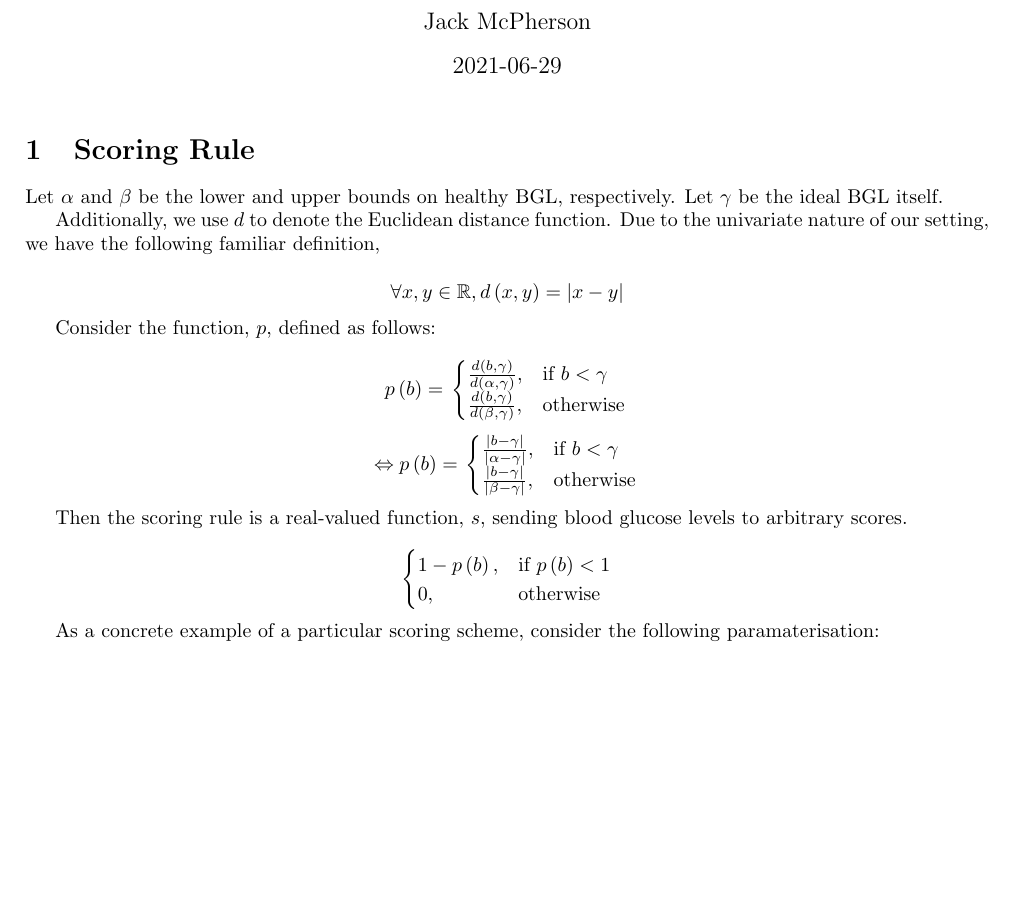
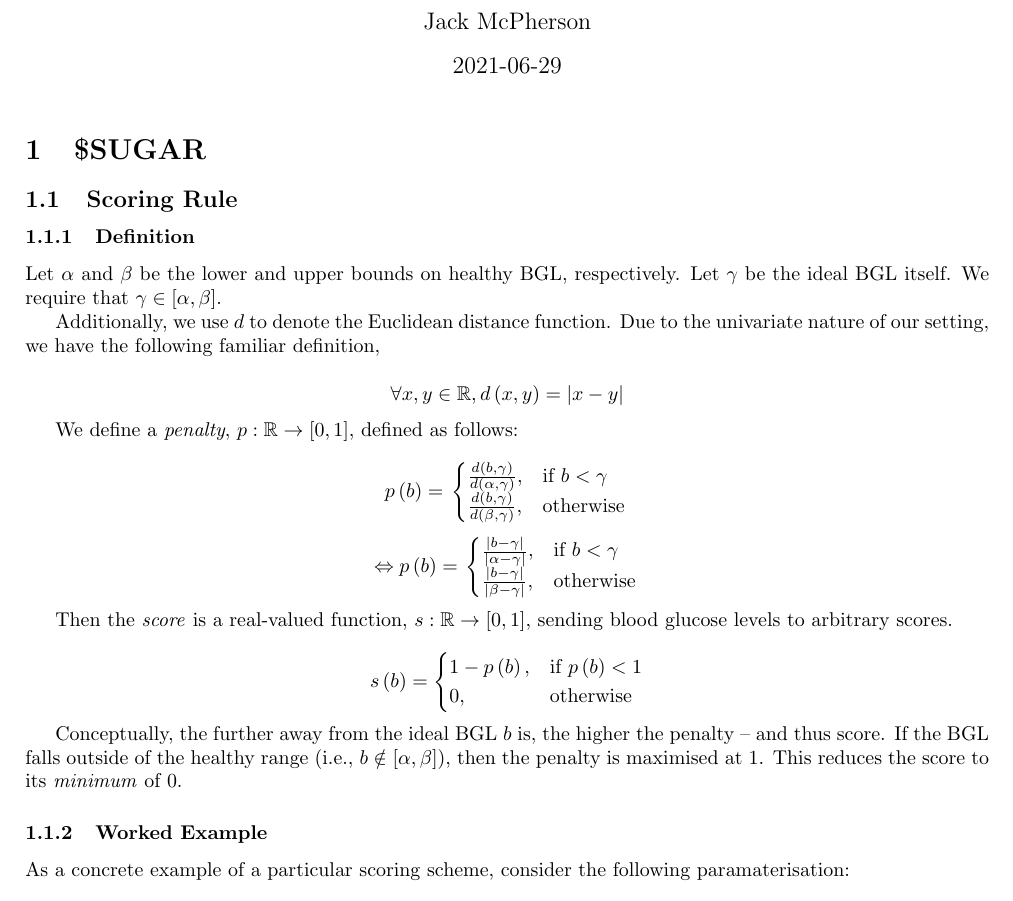
Before and after one commit to liamzebedee/sugardao, a LaTeX document (research/somepaper/somepaper.tex): part of the page, cut so that both start at the same text, the shorter picture padded with empty space. Compiled offline with pdfLaTeX.

Commit message:
Improve sectioning and mathematical details

```diff
--- a/research/somepaper/somepaper.tex
+++ b/research/somepaper/somepaper.tex
@@ -36,8 +36,10 @@
     \date{2021-06-29}
     \maketitle
 
-    \section{Scoring Rule}
-        Let \(\alpha\) and \(\beta\) be the lower and upper bounds on healthy BGL, respectively. Let \(\gamma\) be the ideal BGL itself.
+    \section{\$SUGAR}
+        \subsection{Scoring Rule}
+            \subsubsection{Definition}
+                Let \(\alpha\) and \(\beta\) be the lower and upper bounds on healthy BGL, respectively. Let \(\gamma\) be the ideal BGL itself. We require that \(\gamma\in [\alpha,\beta]\).
 
                 Additionally, we use \(d\) to denote the Euclidean distance function. Due to the univariate nature of our setting, we have the following familiar definition,
 
@@ -45,7 +47,7 @@
                     \forall x, y\in\mathbb{R}, d\left(x, y\right)=|x-y|
                 \]
 
-        Consider the function, \(p\), defined as follows:
+                We define a \textit{penalty}, \(p:\mathbb{R}\rightarrow [0, 1]\), defined as follows:
 
                 \[
                     p\left(b\right)=\left.
@@ -62,15 +64,19 @@
                         \end{cases}\right.
                 \]
 
-        Then the scoring rule is a real-valued function, \(s\), sending blood glucose levels to arbitrary scores.
+                Then the \textit{score} is a real-valued function, \(s:\mathbb{R}\rightarrow[0,1]\), sending blood glucose levels to arbitrary scores.
 
                 \[
-            \begin{cases}
+                    s\left(b\right)=\begin{cases}
                         1-p\left(b\right), & \text{if } p\left(b\right)<1\\
                         0, & \text{otherwise}\\
                     \end{cases}
                 \]
 
+                Conceptually, the further away from the ideal BGL \(b\) is, the higher the penalty -- and thus score. If the BGL falls outside of the healthy range (i.e., \(b\notin[\alpha, \beta]\)), then the penalty is maximised at 1. This reduces the score to its \textit{minimum} of 0.
+
+
+            \subsubsection{Worked Example}
                 As a concrete example of a particular scoring scheme, consider the following paramaterisation:
 
                 \[
```
Also changed, not shown: research/somepaper/somepaper.tex (1 more changed lines). Lines whose indentation alone changed are shown as unchanged.
